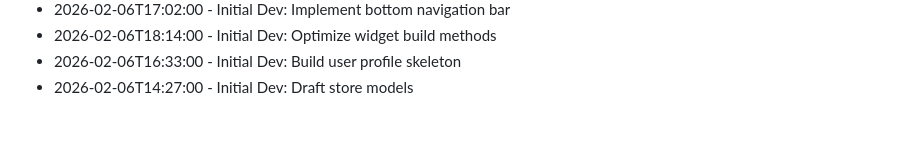
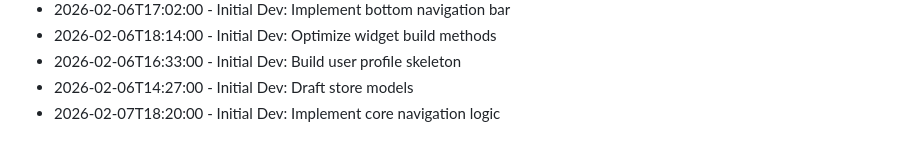
Before and after one commit to RajBarot3826/LocalMart, a Markdown page: CHANGELOG.md, the part around the change. GitHub-like rendering.

Commit message:
Implement core navigation logic

```diff
--- a/CHANGELOG.md
+++ b/CHANGELOG.md
@@ -176,3 +176,4 @@
 - 2026-02-06T18:14:00 - Initial Dev: Optimize widget build methods
 - 2026-02-06T16:33:00 - Initial Dev: Build user profile skeleton
 - 2026-02-06T14:27:00 - Initial Dev: Draft store models
+- 2026-02-07T18:20:00 - Initial Dev: Implement core navigation logic
```
